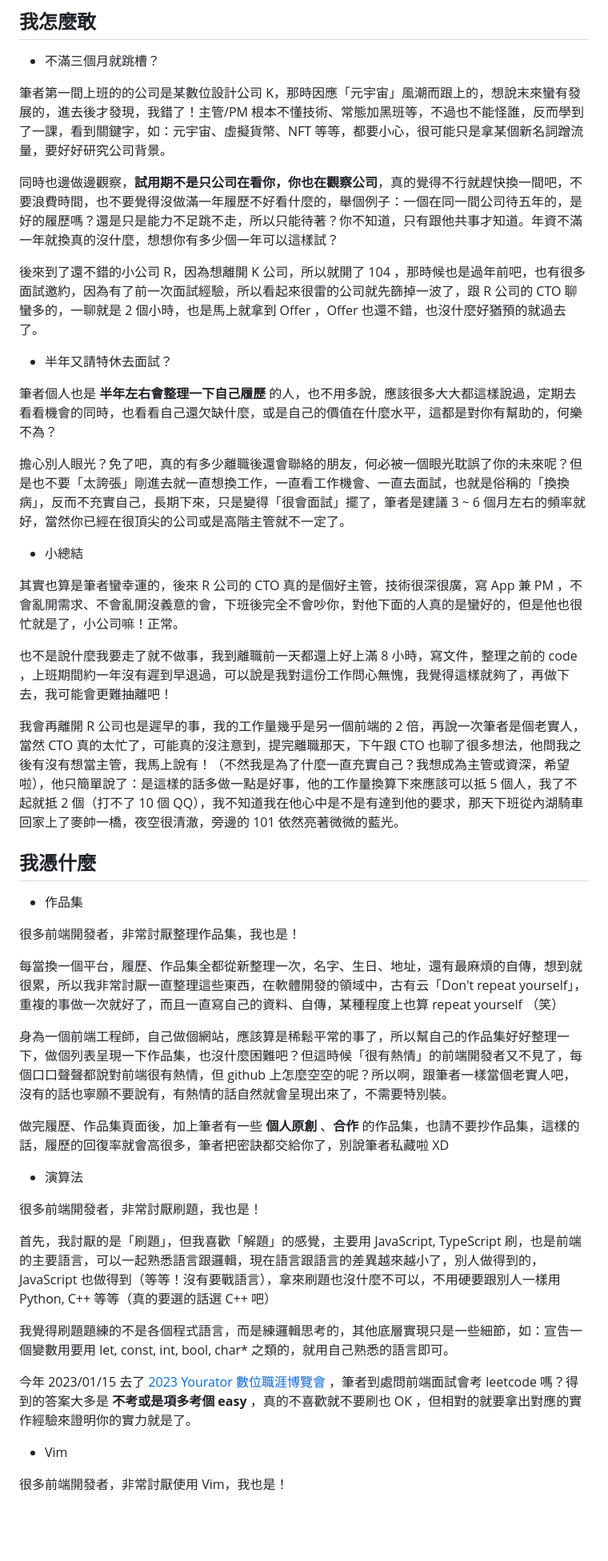
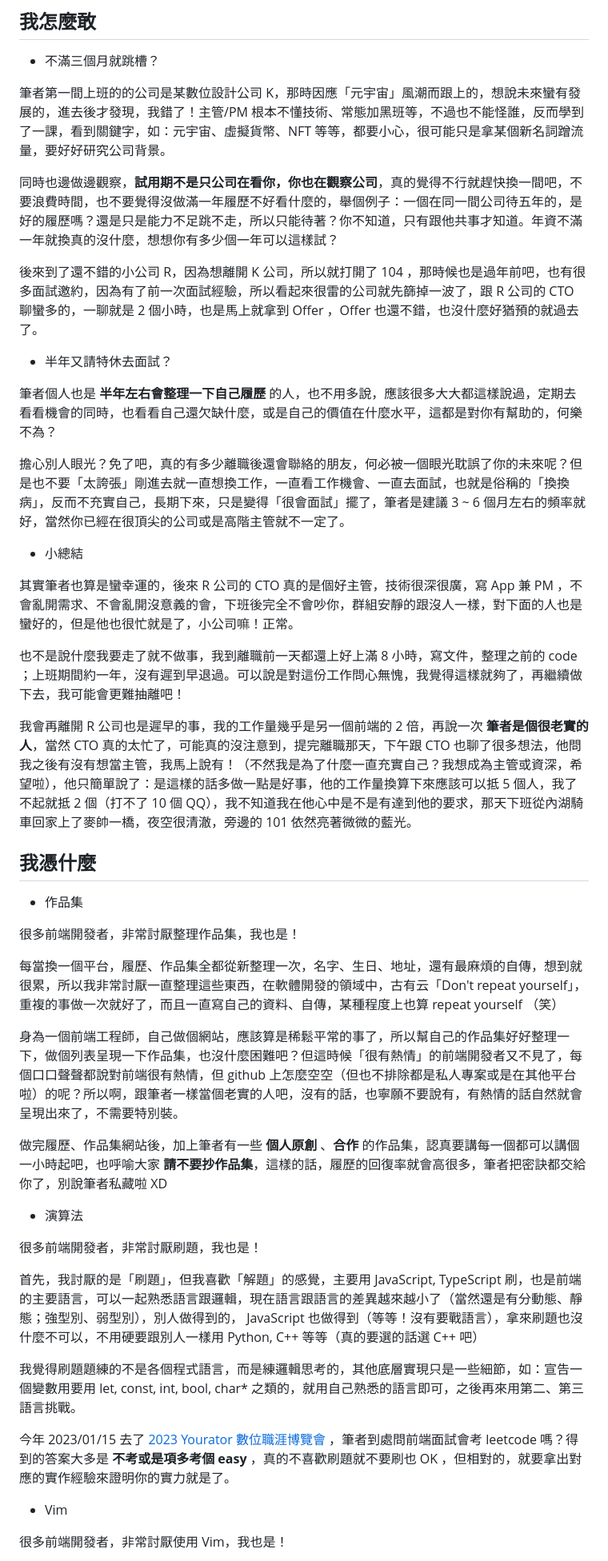
Before and after one commit to Lidemy/error-baker-blog, a Markdown page: posts/benben/10-one-year-and-two-month-experience.md, the part around one of its changes. Shown at 80% size. Drawn GitHub-style; blank space fills up the shorter version.

Commit message:
feat(benben): update some content at post 10

```diff
--- a/posts/benben/10-one-year-and-two-month-experience.md
+++ b/posts/benben/10-one-year-and-two-month-experience.md
@@ -48,11 +48,11 @@ console.log(year)
 
 - 不滿三個月就跳槽？
 
-筆者第一間上班的的公司是某數位設計公司 K，那時因應「元宇宙」風潮而跟上的，想說末來蠻有發展的，進去後才發現，我錯了！主管/PM 根本不懂技術、常態加黑班等，不過也不能怪誰，反而學到了一課，看到關鍵字，如：元宇宙、虛擬貨幣、NFT 等等，都要小心，很可能只是拿某個新名詞蹭流量，要好好研究公司背景。
+筆者第一間上班的的公司是某數位設計公司 K，那時因應「元宇宙」風潮而跟上的，想說未來蠻有發展的，進去後才發現，我錯了！主管/PM 根本不懂技術、常態加黑班等，不過也不能怪誰，反而學到了一課，看到關鍵字，如：元宇宙、虛擬貨幣、NFT 等等，都要小心，很可能只是拿某個新名詞蹭流量，要好好研究公司背景。
 
 同時也邊做邊觀察，**試用期不是只公司在看你，你也在觀察公司**，真的覺得不行就趕快換一間吧，不要浪費時間，也不要覺得沒做滿一年履歷不好看什麼的，舉個例子：一個在同一間公司待五年的，是好的履歷嗎？還是只是能力不足跳不走，所以只能待著？你不知道，只有跟他共事才知道。年資不滿一年就換真的沒什麼，想想你有多少個一年可以這樣試？
 
-後來到了還不錯的小公司 R，因為想離開 K 公司，所以就開了 104 ，那時候也是過年前吧，也有很多面試邀約，因為有了前一次面試經驗，所以看起來很雷的公司就先篩掉一波了，跟 R 公司的 CTO 聊蠻多的，一聊就是 2 個小時，也是馬上就拿到 Offer ，Offer 也還不錯，也沒什麼好猶預的就過去了。
+後來到了還不錯的小公司 R，因為想離開 K 公司，所以就打開了 104 ，那時候也是過年前吧，也有很多面試邀約，因為有了前一次面試經驗，所以看起來很雷的公司就先篩掉一波了，跟 R 公司的 CTO 聊蠻多的，一聊就是 2 個小時，也是馬上就拿到 Offer ，Offer 也還不錯，也沒什麼好猶預的就過去了。
 
 - 半年又請特休去面試？
 
@@ -62,11 +62,11 @@ console.log(year)
 
 - 小總結
 
-其實也算是筆者蠻幸運的，後來 R 公司的 CTO 真的是個好主管，技術很深很廣，寫 App 兼 PM ，不會亂開需求、不會亂開沒義意的會，下班後完全不會吵你，對他下面的人真的是蠻好的，但是他也很忙就是了，小公司嘛！正常。
+其實筆者也算是蠻幸運的，後來 R 公司的 CTO 真的是個好主管，技術很深很廣，寫 App 兼 PM ，不會亂開需求、不會亂開沒意義的會，下班後完全不會吵你，群組安靜的跟沒人一樣，對下面的人也是蠻好的，但是他也很忙就是了，小公司嘛！正常。
 
-也不是說什麼我要走了就不做事，我到離職前一天都還上好上滿 8 小時，寫文件，整理之前的 code ，上班期間約一年沒有遲到早退過，可以說是我對這份工作問心無愧，我覺得這樣就夠了，再做下去，我可能會更難抽離吧！
+也不是說什麼我要走了就不做事，我到離職前一天都還上好上滿 8 小時，寫文件，整理之前的 code ；上班期間約一年，沒有遲到早退過。可以說是對這份工作問心無愧，我覺得這樣就夠了，再繼續做下去，我可能會更難抽離吧！
 
-我會再離開 R 公司也是遲早的事，我的工作量幾乎是另一個前端的 2 倍，再說一次筆者是個老實人，當然 CTO 真的太忙了，可能真的沒注意到，提完離職那天，下午跟 CTO 也聊了很多想法，他問我之後有沒有想當主管，我馬上說有！（不然我是為了什麼一直充實自己？我想成為主管或資深，希望啦），他只簡單說了：是這樣的話多做一點是好事，他的工作量換算下來應該可以抵 5 個人，我了不起就抵 2 個（打不了 10 個 QQ），我不知道我在他心中是不是有達到他的要求，那天下班從內湖騎車回家上了麥帥一橋，夜空很清澈，旁邊的 101 依然亮著微微的藍光。
+我會再離開 R 公司也是遲早的事，我的工作量幾乎是另一個前端的 2 倍，再說一次 **筆者是個很老實的人**，當然 CTO 真的太忙了，可能真的沒注意到，提完離職那天，下午跟 CTO 也聊了很多想法，他問我之後有沒有想當主管，我馬上說有！（不然我是為了什麼一直充實自己？我想成為主管或資深，希望啦），他只簡單說了：是這樣的話多做一點是好事，他的工作量換算下來應該可以抵 5 個人，我了不起就抵 2 個（打不了 10 個 QQ），我不知道我在他心中是不是有達到他的要求，那天下班從內湖騎車回家上了麥帥一橋，夜空很清澈，旁邊的 101 依然亮著微微的藍光。
 
 ## 我憑什麼
 
@@ -76,19 +76,19 @@ console.log(year)
 
 每當換一個平台，履歷、作品集全都從新整理一次，名字、生日、地址，還有最麻煩的自傳，想到就很累，所以我非常討厭一直整理這些東西，在軟體開發的領域中，古有云「Don't repeat yourself」，重複的事做一次就好了，而且一直寫自己的資料、自傳，某種程度上也算 repeat yourself （笑）
 
-身為一個前端工程師，自己做個網站，應該算是稀鬆平常的事了，所以幫自己的作品集好好整理一下，做個列表呈現一下作品集，也沒什麼困難吧？但這時候「很有熱情」的前端開發者又不見了，每個口口聲聲都說對前端很有熱情，但 github 上怎麼空空的呢？所以啊，跟筆者一樣當個老實人吧，沒有的話也寧願不要說有，有熱情的話自然就會呈現出來了，不需要特別裝。
+身為一個前端工程師，自己做個網站，應該算是稀鬆平常的事了，所以幫自己的作品集好好整理一下，做個列表呈現一下作品集，也沒什麼困難吧？但這時候「很有熱情」的前端開發者又不見了，每個口口聲聲都說對前端很有熱情，但 github 上怎麼空空（但也不排除都是私人專案或是在其他平台啦）的呢？所以啊，跟筆者一樣當個老實的人吧，沒有的話，也寧願不要說有，有熱情的話自然就會呈現出來了，不需要特別裝。
 
-做完履歷、作品集頁面後，加上筆者有一些 **個人原創** 、**合作** 的作品集，也請不要抄作品集，這樣的話，履歷的回復率就會高很多，筆者把密訣都交給你了，別說筆者私藏啦 XD
+做完履歷、作品集網站後，加上筆者有一些 **個人原創** 、**合作** 的作品集，認真要講每一個都可以講個一小時起吧，也呼喻大家 **請不要抄作品集**，這樣的話，履歷的回復率就會高很多，筆者把密訣都交給你了，別說筆者私藏啦 XD
 
 - 演算法
 
 很多前端開發者，非常討厭刷題，我也是！
 
-首先，我討厭的是「刷題」，但我喜歡「解題」的感覺，主要用 JavaScript, TypeScript 刷，也是前端的主要語言，可以一起熟悉語言跟邏輯，現在語言跟語言的差異越來越小了，別人做得到的， JavaScript 也做得到（等等！沒有要戰語言），拿來刷題也沒什麼不可以，不用硬要跟別人一樣用 Python, C++ 等等（真的要選的話選 C++ 吧）
+首先，我討厭的是「刷題」，但我喜歡「解題」的感覺，主要用 JavaScript, TypeScript 刷，也是前端的主要語言，可以一起熟悉語言跟邏輯，現在語言跟語言的差異越來越小了（當然還是有分動態、靜態；強型別、弱型別），別人做得到的， JavaScript 也做得到（等等！沒有要戰語言），拿來刷題也沒什麼不可以，不用硬要跟別人一樣用 Python, C++ 等等（真的要選的話選 C++ 吧）
 
-我覺得刷題題練的不是各個程式語言，而是練邏輯思考的，其他底層實現只是一些細節，如：宣告一個變數用要用 let, const, int, bool, char* 之類的，就用自己熟悉的語言即可。
+我覺得刷題題練的不是各個程式語言，而是練邏輯思考的，其他底層實現只是一些細節，如：宣告一個變數用要用 let, const, int, bool, char* 之類的，就用自己熟悉的語言即可，之後再來用第二、第三語言挑戰。
 
-今年 2023/01/15 去了 [2023 Yourator 數位職涯博覽會](https://www.accupass.com/event/2211140558381956060137) ，筆者到處問前端面試會考 leetcode 嗎？得到的答案大多是 **不考或是項多考個 easy** ，真的不喜歡就不要刷也 OK ，但相對的就要拿出對應的實作經驗來證明你的實力就是了。
+今年 2023/01/15 去了 [2023 Yourator 數位職涯博覽會](https://www.accupass.com/event/2211140558381956060137) ，筆者到處問前端面試會考 leetcode 嗎？得到的答案大多是 **不考或是項多考個 easy** ，真的不喜歡刷題就不要刷也 OK ，但相對的，就要拿出對應的實作經驗來證明你的實力就是了。
 
 - Vim
 
```
Also changed, not shown: other parts of posts/benben/10-one-year-and-two-month-experience.md (+20 -16 lines).
